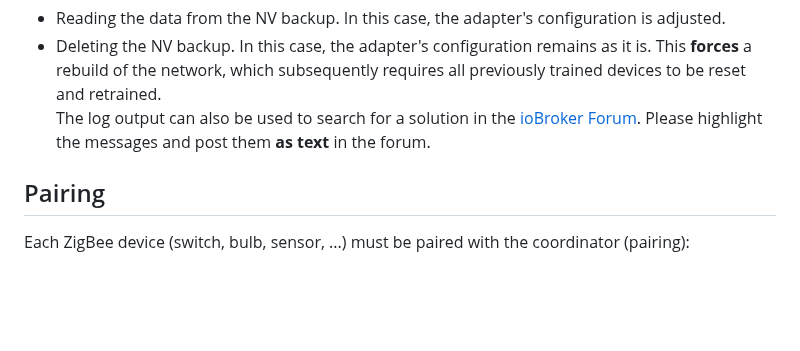
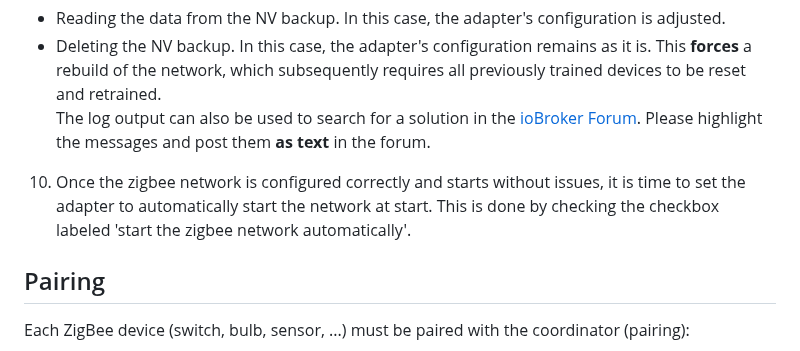
Before and after one commit to ioBroker/ioBroker.zigbee, a Markdown page: docs/en/readme.md, the part around the change. Rendered like a GitHub page; blank space fills up the shorter version.

```diff
--- a/docs/en/readme.md
+++ b/docs/en/readme.md
@@ -51,7 +51,7 @@ Depending on the error, there are various possible reasons why Herdsman may not
 - Reading the data from the NV backup. In this case, the adapter's configuration is adjusted.
 - Deleting the NV backup. In this case, the adapter's configuration remains as it is. This **forces** a rebuild of the network, which subsequently requires all previously trained devices to be reset and retrained.<br>
 The log output can also be used to search for a solution in the [ioBroker Forum](https://forum.iobroker.net). Please highlight the messages and post them **as text** in the forum.
-
+10. Once the zigbee network is configured correctly and starts without issues,  it is time to set the adapter to automatically start the network at start. This is done by checking the checkbox labeled 'start the zigbee network automatically'.
 ## Pairing
 Each ZigBee device (switch, bulb, sensor, ...) must be paired with the coordinator (pairing):  <br>
 
```
